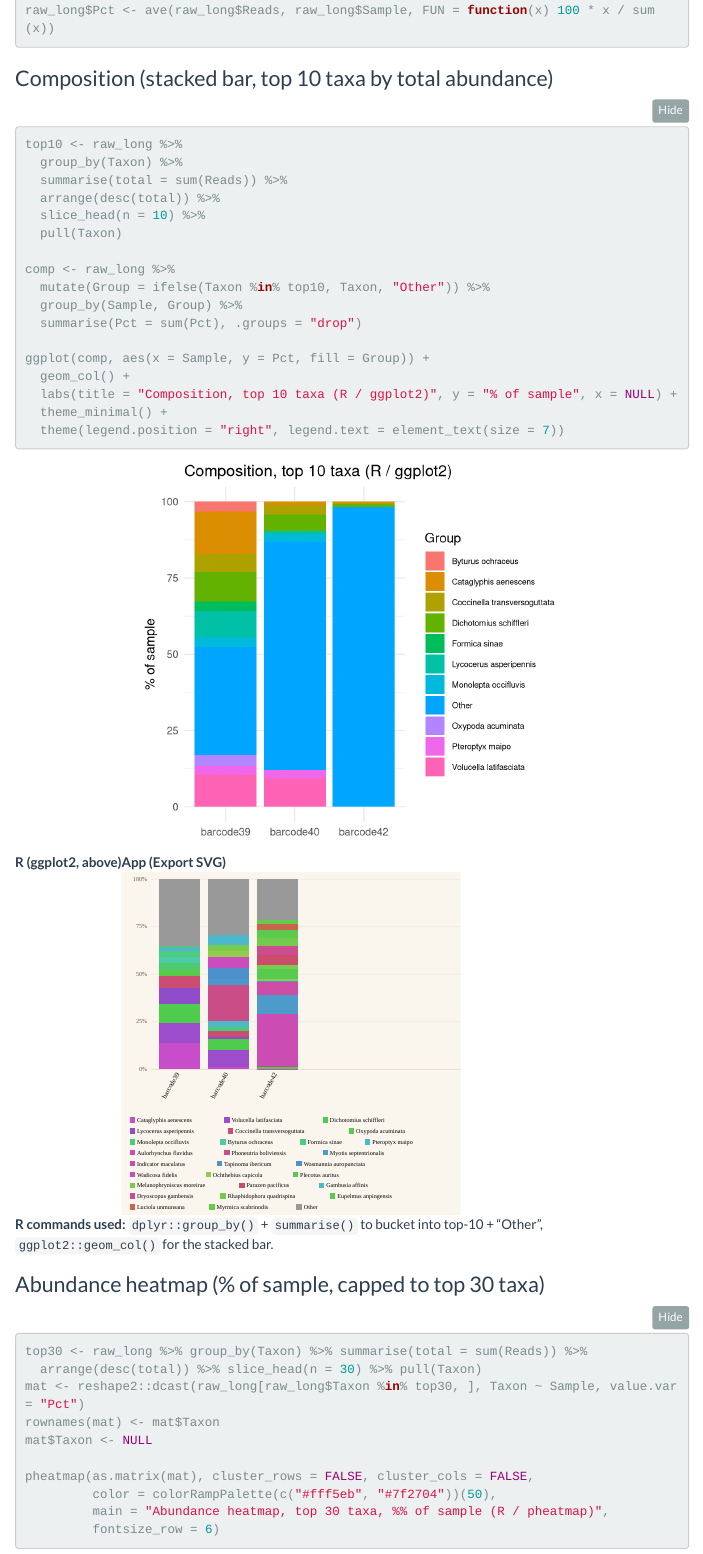
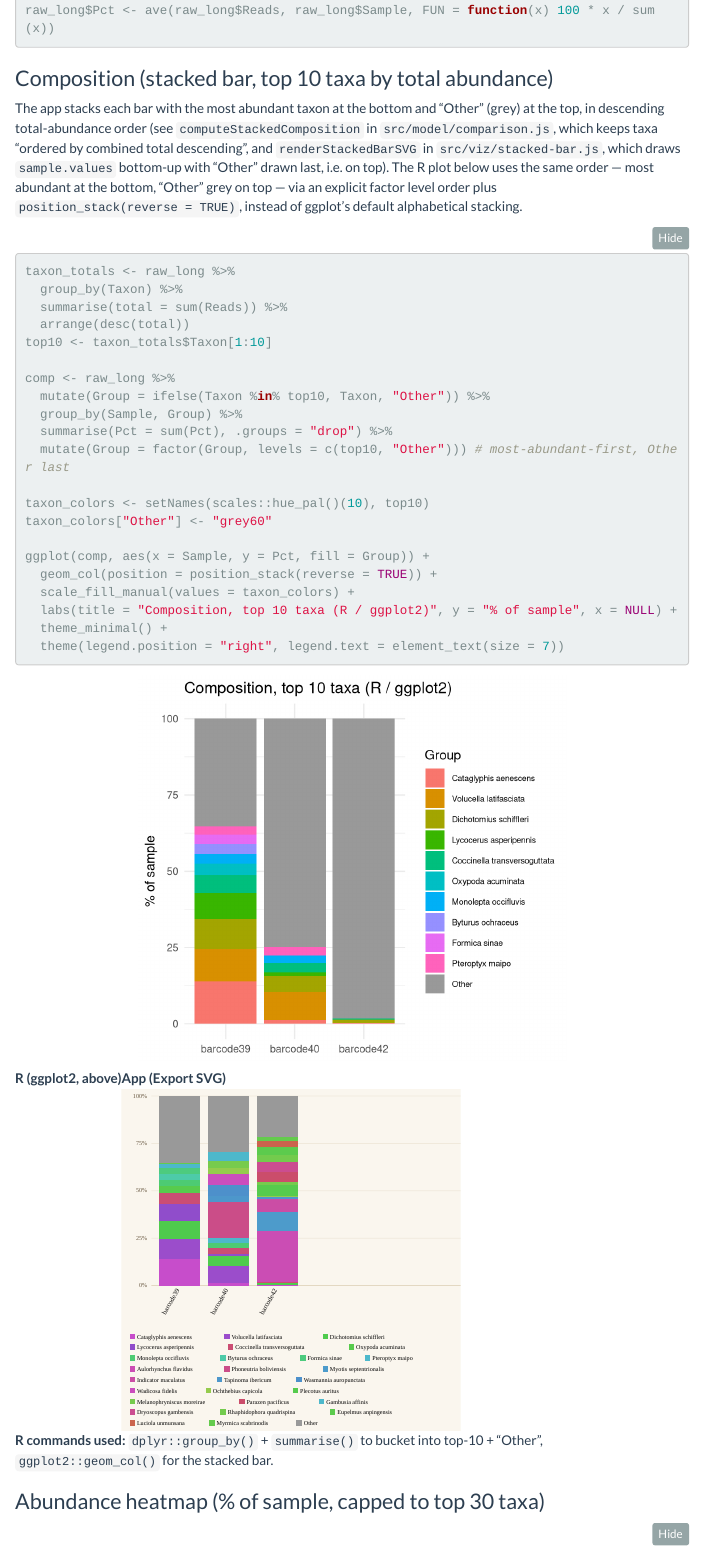
Before and after one commit to ChrisCreevey/clann-edna-explorer, an R Markdown document (validation/report.Rmd): the page in a window 1100 px wide, from 9290 px down. Rendered offline with R 4.5, knitr and Pandoc, with nearby package versions; some code elsewhere in the file could not run offline; menus at the side of the page are left out.

Commit message:
Match R composition bar's stacking order to the app
ggplot2 stacks alphabetically by default; the app stacks most-abundant
taxon at the bottom with grey "Other" on top, in descending
total-abundance order (computeStackedComposition + renderStackedBarSVG).
Reordered the R plot's factor levels and used
position_stack(reverse = TRUE) to match, with "Other" colored grey.

Co-Authored-By: Claude Sonnet 5 <noreply@anthropic.com>

````diff
--- a/validation/report.Rmd
+++ b/validation/report.Rmd
@@ -312,21 +312,33 @@ raw_long$Pct <- ave(raw_long$Reads, raw_long$Sample, FUN = function(x) 100 * x /
 
 ### Composition (stacked bar, top 10 taxa by total abundance)
 
+The app stacks each bar with the most abundant taxon at the bottom and "Other" (grey) at the
+top, in descending total-abundance order (see `computeStackedComposition` in
+`src/model/comparison.js`, which keeps taxa "ordered by combined total descending", and
+`renderStackedBarSVG` in `src/viz/stacked-bar.js`, which draws `sample.values` bottom-up with
+"Other" drawn last, i.e. on top). The R plot below uses the same order — most abundant at the
+bottom, "Other" grey on top — via an explicit factor level order plus
+`position_stack(reverse = TRUE)`, instead of ggplot's default alphabetical stacking.
+
 ```{r composition-r, fig.width=5, fig.height=4.5}
-top10 <- raw_long %>%
+taxon_totals <- raw_long %>%
   group_by(Taxon) %>%
   summarise(total = sum(Reads)) %>%
-  arrange(desc(total)) %>%
-  slice_head(n = 10) %>%
-  pull(Taxon)
+  arrange(desc(total))
+top10 <- taxon_totals$Taxon[1:10]
 
 comp <- raw_long %>%
   mutate(Group = ifelse(Taxon %in% top10, Taxon, "Other")) %>%
   group_by(Sample, Group) %>%
-  summarise(Pct = sum(Pct), .groups = "drop")
+  summarise(Pct = sum(Pct), .groups = "drop") %>%
+  mutate(Group = factor(Group, levels = c(top10, "Other"))) # most-abundant-first, Other last
+
+taxon_colors <- setNames(scales::hue_pal()(10), top10)
+taxon_colors["Other"] <- "grey60"
 
 ggplot(comp, aes(x = Sample, y = Pct, fill = Group)) +
-  geom_col() +
+  geom_col(position = position_stack(reverse = TRUE)) +
+  scale_fill_manual(values = taxon_colors) +
   labs(title = "Composition, top 10 taxa (R / ggplot2)", y = "% of sample", x = NULL) +
   theme_minimal() +
   theme(legend.position = "right", legend.text = element_text(size = 7))
````
